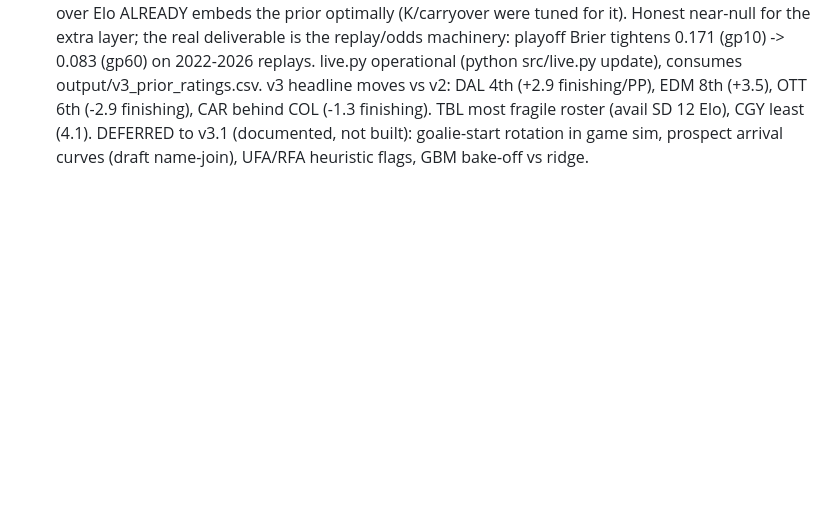
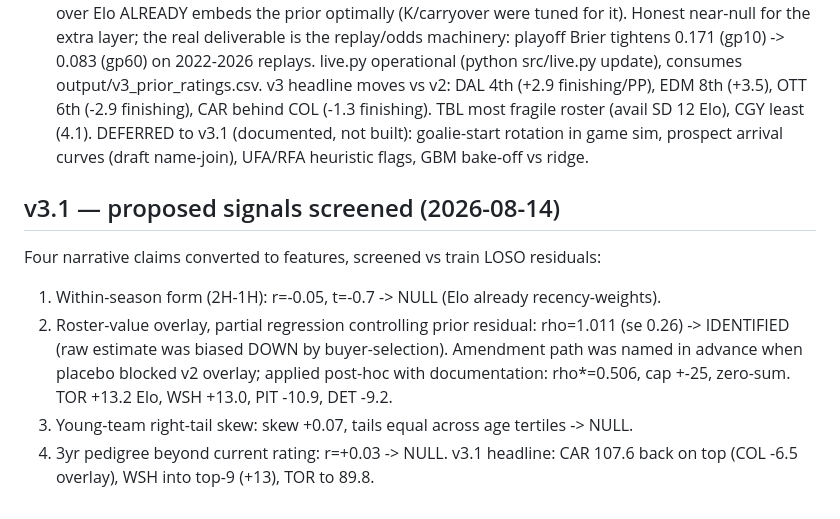
Before and after one commit to ph05/neurhl, a Markdown page: NOTES.md, the part around the change. Drawn GitHub-style; blank space fills up the shorter version.

Commit message:
v3.1 notes

```diff
--- a/NOTES.md
+++ b/NOTES.md
@@ -134,3 +134,14 @@ v3 headline moves vs v2: DAL 4th (+2.9 finishing/PP), EDM 8th (+3.5), OTT 6th (-
 CAR behind COL (-1.3 finishing). TBL most fragile roster (avail SD 12 Elo), CGY least (4.1).
 DEFERRED to v3.1 (documented, not built): goalie-start rotation in game sim, prospect arrival
 curves (draft name-join), UFA/RFA heuristic flags, GBM bake-off vs ridge.
+
+## v3.1 — proposed signals screened (2026-08-14)
+Four narrative claims converted to features, screened vs train LOSO residuals:
+1. Within-season form (2H-1H): r=-0.05, t=-0.7 -> NULL (Elo already recency-weights).
+2. Roster-value overlay, partial regression controlling prior residual: rho=1.011 (se 0.26)
+   -> IDENTIFIED (raw estimate was biased DOWN by buyer-selection). Amendment path was named
+   in advance when placebo blocked v2 overlay; applied post-hoc with documentation:
+   rho*=0.506, cap +-25, zero-sum. TOR +13.2 Elo, WSH +13.0, PIT -10.9, DET -9.2.
+3. Young-team right-tail skew: skew +0.07, tails equal across age tertiles -> NULL.
+4. 3yr pedigree beyond current rating: r=+0.03 -> NULL.
+v3.1 headline: CAR 107.6 back on top (COL -6.5 overlay), WSH into top-9 (+13), TOR to 89.8.
```
